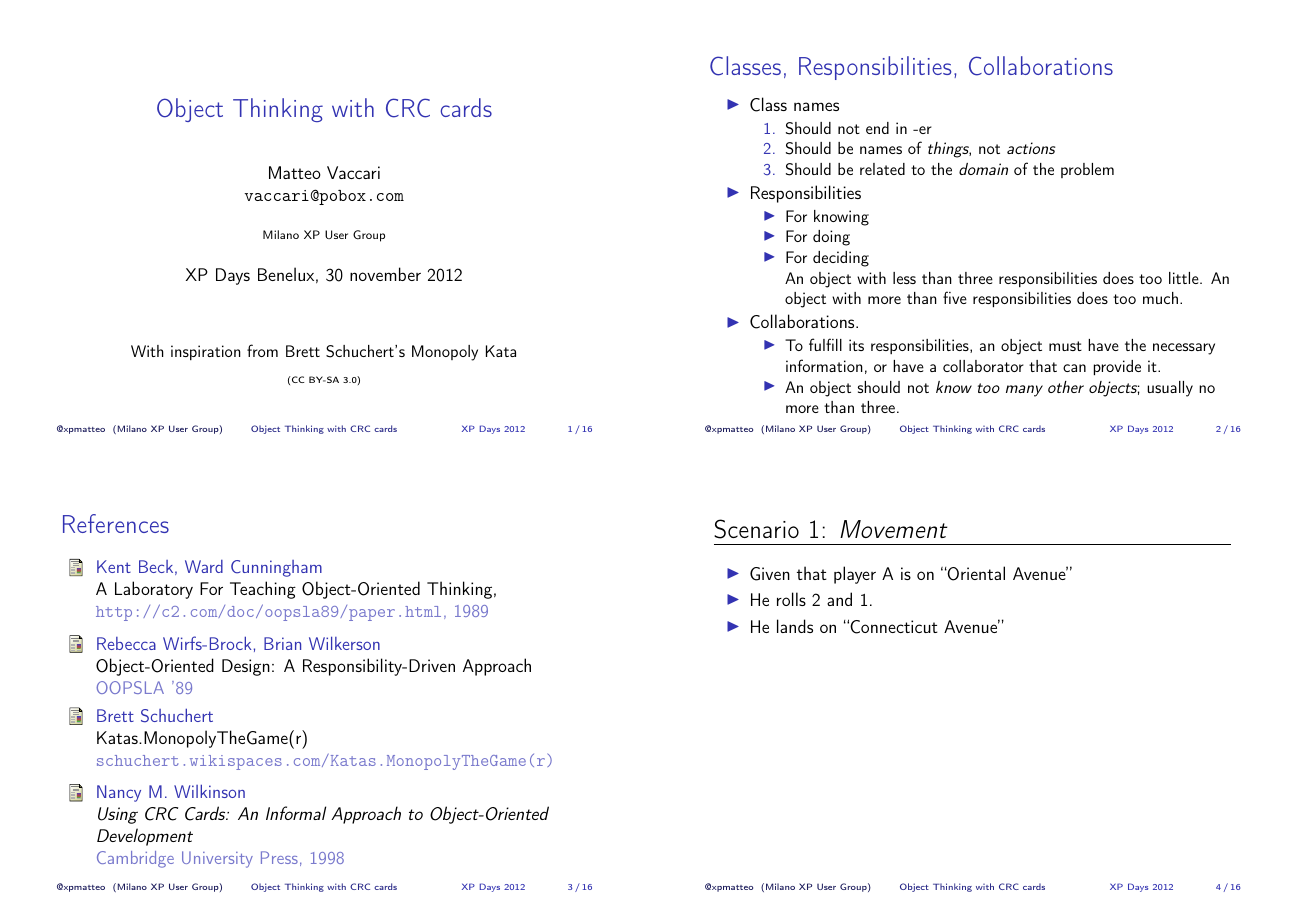
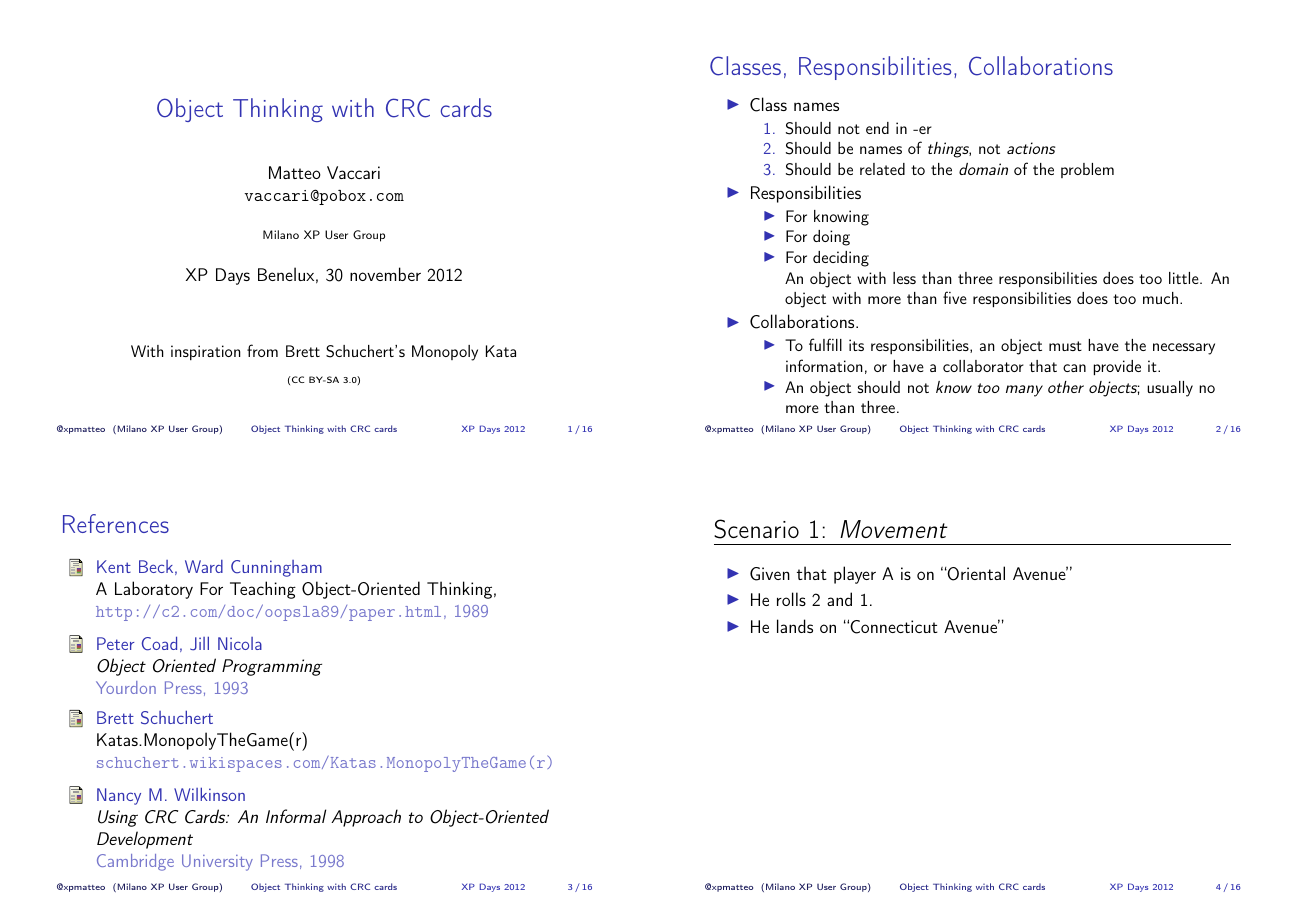
Before and after one commit to xpmatteo/crc-workshop, LaTeX slides (crc-workshop-handout.tex): page 1 of 4. Compiled offline with pdfLaTeX.

Commit message:
Fix bibliography

```diff
--- a/crc-workshop-handout.tex
+++ b/crc-workshop-handout.tex
@@ -75,16 +75,21 @@
           \newblock A Laboratory For Teaching Object-Oriented Thinking,
           \newblock \url{http://c2.com/doc/oopsla89/paper.html}, 1989
 
-        \bibitem{WirfsBrock89}
-          Rebecca Wirfs-Brock, Brian Wilkerson
-          \newblock Object-Oriented Design: A Responsibility-Driven Approach
-          \newblock OOPSLA '89
+        % \bibitem{WirfsBrock89}
+        %   Rebecca Wirfs-Brock, Brian Wilkerson
+        %   \newblock Object-Oriented Design: A Responsibility-Driven Approach
+        %   \newblock OOPSLA '89
 
         % \bibitem{Williams04}
         %   Laurie Williams
         %   \newblock Agile Requirements Elicitation,
         %   \newblock 2004
         %
+        \bibitem{CoadOOP}
+        Peter Coad, Jill Nicola
+        \newblock\emph{Object Oriented Programming}
+        \newblock Yourdon Press, 1993
+
         \bibitem{Schuchert}
           Brett Schuchert
           \newblock Katas.MonopolyTheGame(r)
```
Also changed, not shown: 20121130-object-thinking-xpdays.pdf (added), crc-workshop-handout.pdf.
